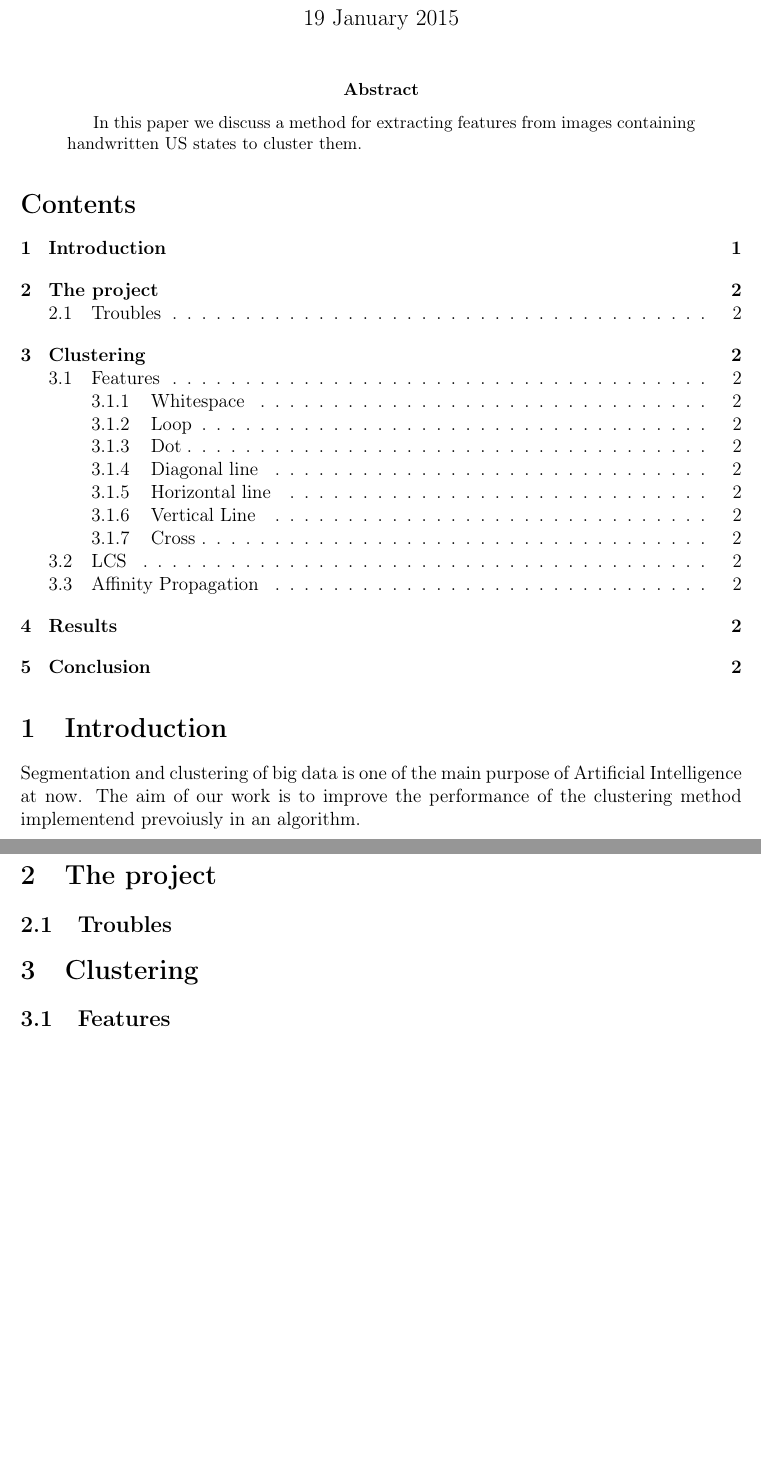
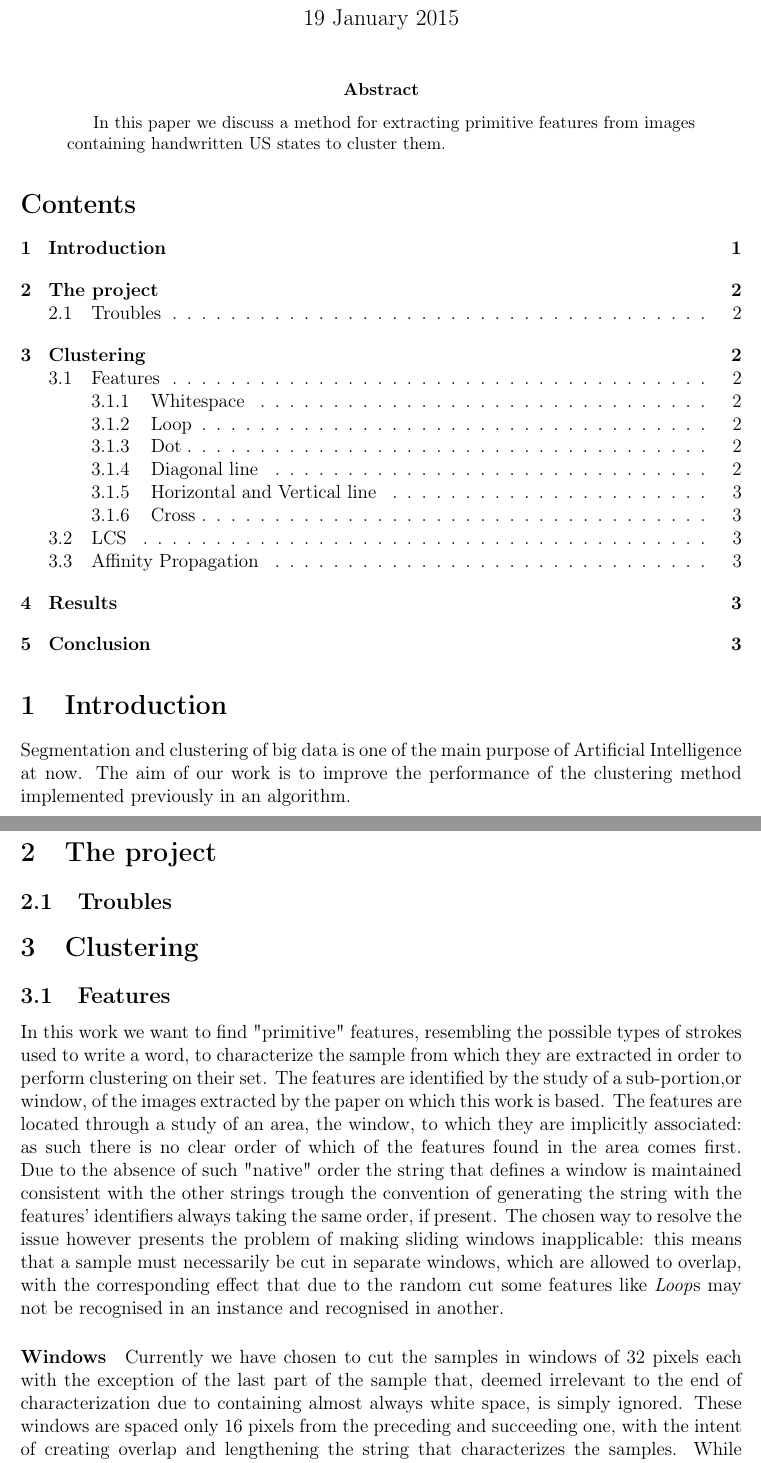
Before and after one commit to lorecioni/ImageCutClustering, a LaTeX paper (doc/doc.tex): two parts of pages 1 and 2 of 2 before the commit and two parts of pages 1 and 2 of 3 after it, joined at a grey line, cut so that both start at the same text, the shorter picture padded with empty space. Compiled offline with pdfLaTeX.

Commit message:
doc tex con aggiunte hor ver diag

```diff
--- a/doc/doc.tex
+++ b/doc/doc.tex
@@ -14,14 +14,14 @@
 \maketitle
 
 \begin{abstract}
-In this paper we discuss a method for extracting features from images containing handwritten US states to cluster them.
+In this paper we discuss a method for extracting primitive features from images containing handwritten US states to cluster them.
 \end{abstract}
 
 \tableofcontents
 
 \section{Introduction}
 Segmentation and clustering of big data is one of the main purpose of Artificial Intelligence at now.
-The aim of our work is to improve the performance of the clustering method implementend prevoiusly in an algorithm.
+The aim of our work is to improve the performance of the clustering method implemented previously in an algorithm.
 
 \section{The project}
 
@@ -33,6 +33,22 @@ The aim of our work is to improve the performance of the clustering method imple
 
 \subsection{Features}
 
+% % pezzo su come sono fatte stringhe
+
+
+In this work we want to find "primitive" features, resembling the possible types of strokes used to write a word, to characterize the sample from which they are extracted in order to perform clustering on their set.
+The features are identified by the study of a sub-portion,or window, of the images extracted by the paper on which this work is based.
+The features are located through a study of an area, the window, to which they are implicitly associated: as such there is no clear order of which of the features found in the area comes first.
+Due to the absence of such "native" order the string that defines a window is maintained consistent with the other strings trough the convention of generating the string with the features' identifiers always taking the same order, if present.
+The chosen way to resolve the issue however presents the problem of making sliding windows inapplicable: this means that a sample must necessarily be cut in separate windows, which are allowed to overlap, with the corresponding effect that due to the random cut some features like \textit{Loop}s may not be recognised in an instance and recognised in another.
+
+\paragraph{Windows}
+Currently we have chosen to cut the samples in windows of 32 pixels each with the exception of the last part of the sample that, deemed irrelevant to the end of characterization due to containing almost always white space, is simply ignored.
+These windows are spaced only 16 pixels from the preceding and succeeding one, with the intent of creating overlap and lengthening the string that characterizes the samples.
+While the simplest way to create the windows is simply creating a new PIX with the required coordinates it requires unnecessary passages and time in the creation of new objects. We have thus preferred to increase the complexity of the functions that search for the features, to whom we pass as a variable the original sample PIX with information about the \textit{offset} at which to start the search and the \textit{width} of the window.
+
+% %parte su diversa width diverse feature
+
 \subsubsection{Whitespace}
 
 \subsubsection{Loop}
```
Also changed, not shown: doc/doc.tex (16 more changed lines).
